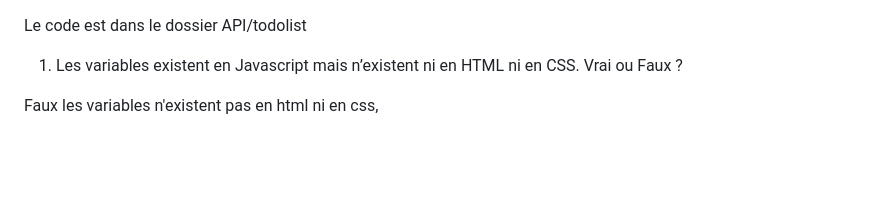
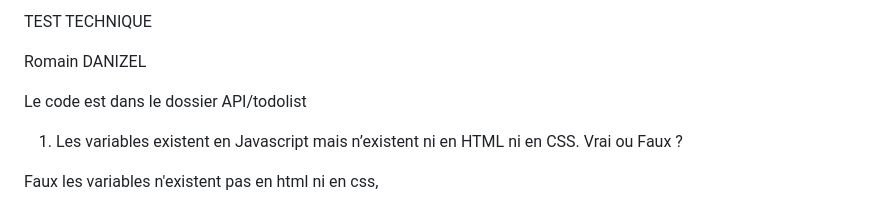
Before and after one commit to Meanzar/ringover-test, a Markdown page: README.md, the part around the change. Rendered like a GitHub page; blank space fills up the shorter version.

```diff
--- a/README.md
+++ b/README.md
@@ -1,3 +1,7 @@
+TEST TECHNIQUE
+
+Romain DANIZEL
+
 Le code est dans le dossier API/todolist
 
 1. Les variables existent en Javascript mais n’existent ni en HTML ni en CSS. Vrai ou Faux ?
```
